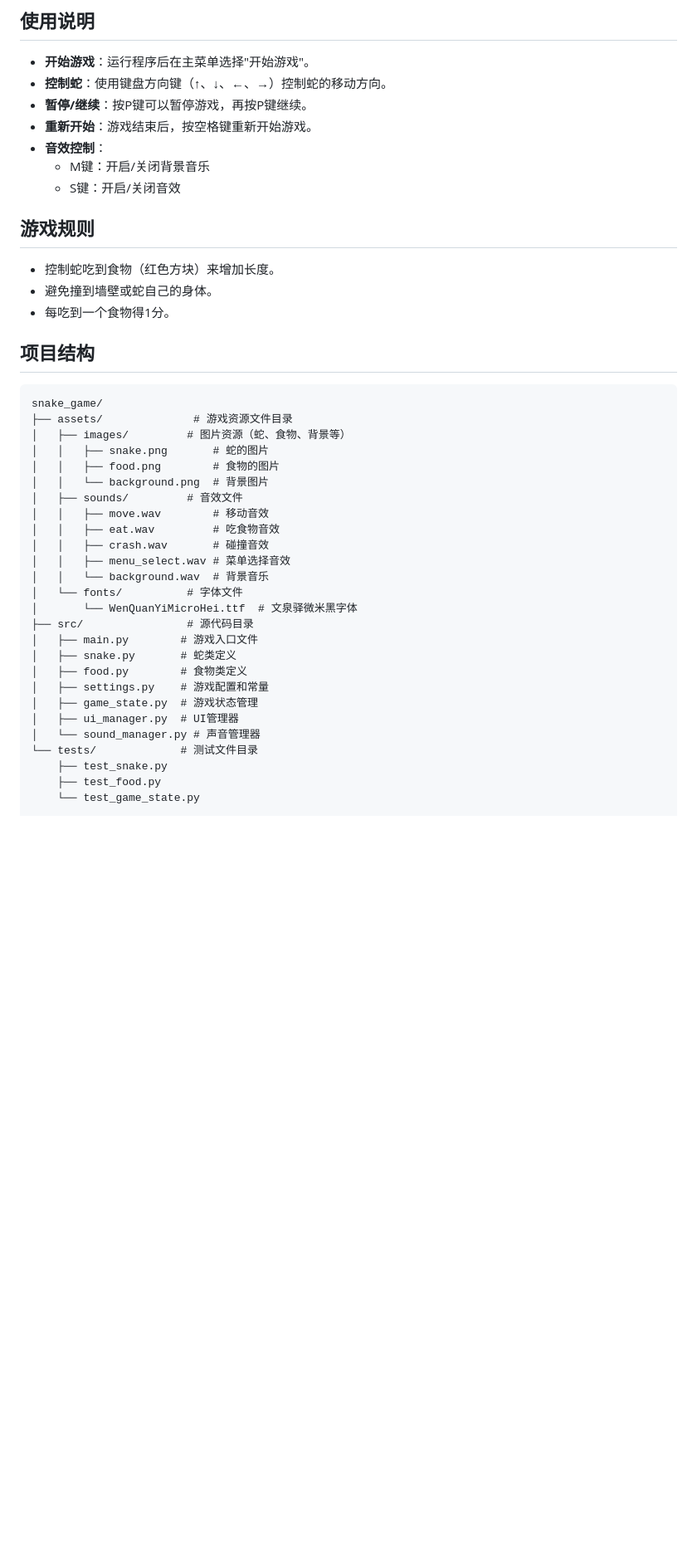
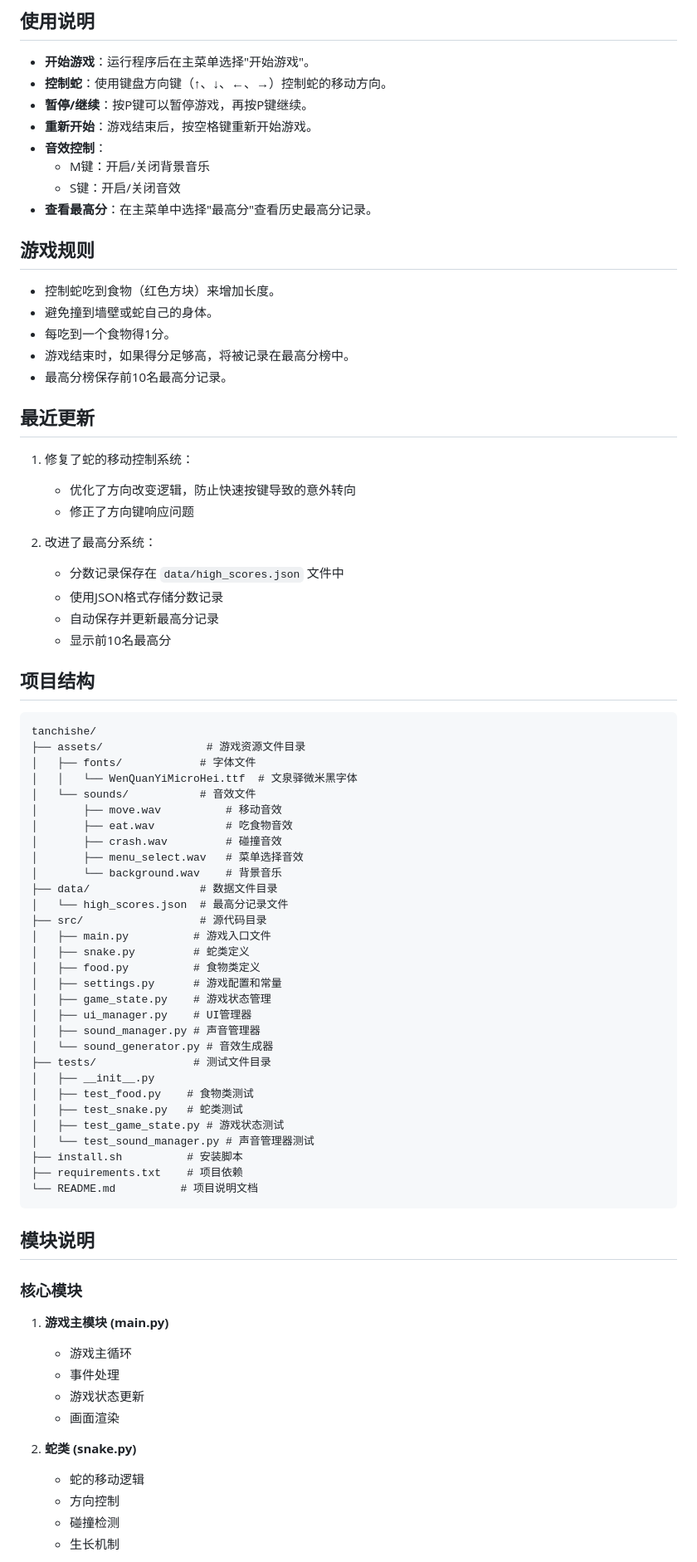
Before and after one commit to UtMetoo/Cursor_pj, a Markdown page: demo/tanchishe/README.md, the part around one of its changes. Shown at 83% size. GitHub-like rendering; blank space fills up the shorter version.

Commit message:
update tanchishe md file

````diff
--- a/demo/tanchishe/README.md
+++ b/demo/tanchishe/README.md
@@ -34,39 +36,75 @@
 - **音效控制**：
   - M键：开启/关闭背景音乐
   - S键：开启/关闭音效
+- **查看最高分**：在主菜单中选择"最高分"查看历史最高分记录。
 
 ## 游戏规则
 
 - 控制蛇吃到食物（红色方块）来增加长度。
 - 避免撞到墙壁或蛇自己的身体。
 - 每吃到一个食物得1分。
+- 游戏结束时，如果得分足够高，将被记录在最高分榜中。
+- 最高分榜保存前10名最高分记录。
+
+## 最近更新
+
+1. 修复了蛇的移动控制系统：
+   - 优化了方向改变逻辑，防止快速按键导致的意外转向
+   - 修正了方向键响应问题
+
+2. 改进了最高分系统：
+   - 分数记录保存在 `data/high_scores.json` 文件中
+   - 使用JSON格式存储分数记录
+   - 自动保存并更新最高分记录
+   - 显示前10名最高分
 
 ## 项目结构
 
 ```
-snake_game/
-├── assets/              # 游戏资源文件目录
-│   ├── images/         # 图片资源（蛇、食物、背景等）
-│   │   ├── snake.png       # 蛇的图片
-│   │   ├── food.png        # 食物的图片
-│   │   └── background.png  # 背景图片
-│   ├── sounds/         # 音效文件
-│   │   ├── move.wav        # 移动音效
-│   │   ├── eat.wav         # 吃食物音效
-│   │   ├── crash.wav       # 碰撞音效
-│   │   ├── menu_select.wav # 菜单选择音效
-│   │   └── background.wav  # 背景音乐
-│   └── fonts/          # 字体文件
-│       └── WenQuanYiMicroHei.ttf  # 文泉驿微米黑字体
-├── src/                # 源代码目录
-│   ├── main.py        # 游戏入口文件
-│   ├── snake.py       # 蛇类定义
-│   ├── food.py        # 食物类定义
-│   ├── settings.py    # 游戏配置和常量
-│   ├── game_state.py  # 游戏状态管理
-│   ├── ui_manager.py  # UI管理器
-│   └── sound_manager.py # 声音管理器
-└── tests/             # 测试文件目录
-    ├── test_snake.py
-    ├── test_food.py
-    └── test_game_state.py
+tanchishe/
+├── assets/                # 游戏资源文件目录
+│   ├── fonts/            # 字体文件
+│   │   └── WenQuanYiMicroHei.ttf  # 文泉驿微米黑字体
+│   └── sounds/           # 音效文件
+│       ├── move.wav          # 移动音效
+│       ├── eat.wav           # 吃食物音效
+│       ├── crash.wav         # 碰撞音效
+│       ├── menu_select.wav   # 菜单选择音效
+│       └── background.wav    # 背景音乐
+├── data/                 # 数据文件目录
+│   └── high_scores.json  # 最高分记录文件
+├── src/                  # 源代码目录
+│   ├── main.py          # 游戏入口文件
+│   ├── snake.py         # 蛇类定义
+│   ├── food.py          # 食物类定义
+│   ├── settings.py      # 游戏配置和常量
+│   ├── game_state.py    # 游戏状态管理
+│   ├── ui_manager.py    # UI管理器
+│   ├── sound_manager.py # 声音管理器
+│   └── sound_generator.py # 音效生成器
+├── tests/               # 测试文件目录
+│   ├── __init__.py
+│   ├── test_food.py    # 食物类测试
+│   ├── test_snake.py   # 蛇类测试
+│   ├── test_game_state.py # 游戏状态测试
+│   └── test_sound_manager.py # 声音管理器测试
+├── install.sh          # 安装脚本
+├── requirements.txt    # 项目依赖
+└── README.md          # 项目说明文档
+```
+
+## 模块说明
+
+### 核心模块
+1. **游戏主模块 (main.py)**
+   - 游戏主循环
+   - 事件处理
+   - 游戏状态更新
+   - 画面渲染
+
+2. **蛇类 (snake.py)**
+   - 蛇的移动逻辑
+   - 方向控制
+   - 碰撞检测
+   - 生长机制
+
````
Also changed, not shown: other parts of demo/tanchishe/README.md (+40 -21 lines).
